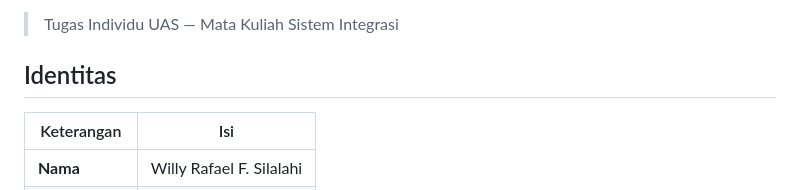
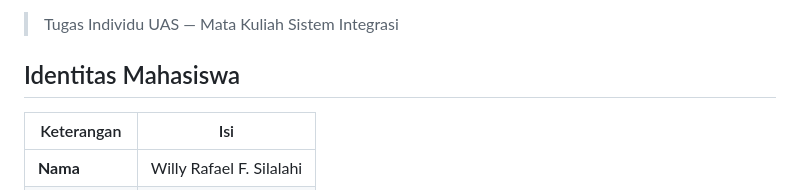
Before and after one commit to willyrafaelfs/Sistem-Integrasi-UAS-WMS-Main, a Markdown page: README.md, the part around the change. Drawn GitHub-style.

Commit message:
update README.md
Updated student identity section in README.

```diff
--- a/README.md
+++ b/README.md
@@ -3,7 +3,7 @@
 Aplikasi **Warehouse Management System (WMS)** untuk mengelola gudang secara end-to-end: master data, inventori, inbound/putaway, outbound/picking, supply chain, fulfillment, hingga approval & audit log. Dilengkapi **login Google OAuth**, autentikasi berbasis token (Laravel Sanctum), dan **RBAC** (SuperAdmin / Manager / Operator).
 
 > Tugas Individu UAS — Mata Kuliah Sistem Integrasi
-## Identitas
+## Identitas Mahasiswa
 
 | Keterangan | Isi |
 |---|---|
```
